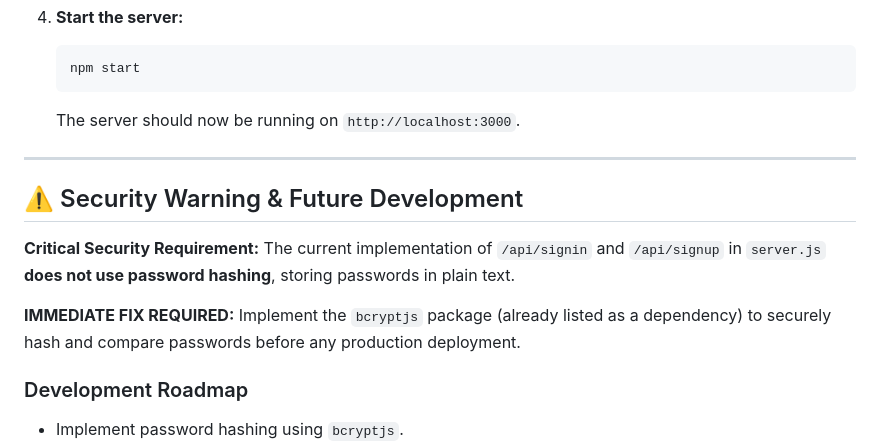
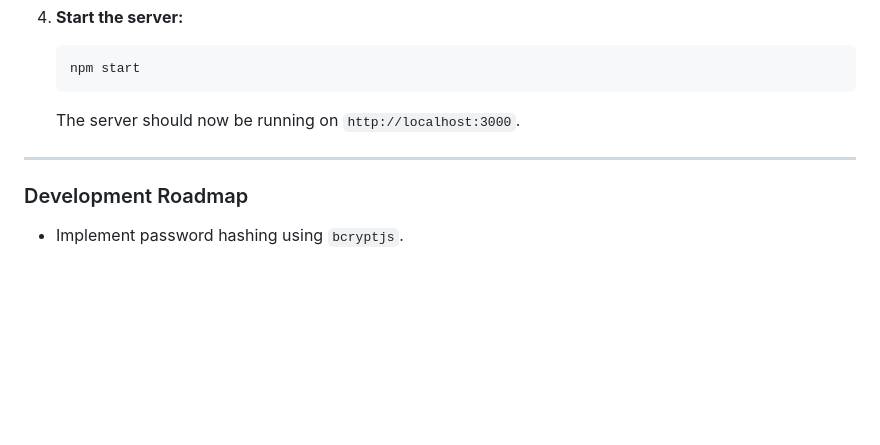
Before and after one commit to mainakpaul2005/Fraud-Sentry, a Markdown page: README.md, the part around the change. GitHub-like rendering; blank space fills up the shorter version.

```diff
--- a/README.md
+++ b/README.md
@@ -95,12 +95,6 @@ The project is built using a minimal Node.js server with standard front-end tech
 
 -----
 
-## ⚠️ Security Warning & Future Development
-
-**Critical Security Requirement:** The current implementation of `/api/signin` and `/api/signup` in `server.js` **does not use password hashing**, storing passwords in plain text.
-
-**IMMEDIATE FIX REQUIRED:** Implement the `bcryptjs` package (already listed as a dependency) to securely hash and compare passwords before any production deployment.
-
 ### Development Roadmap
 
   * Implement password hashing using `bcryptjs`.
```
